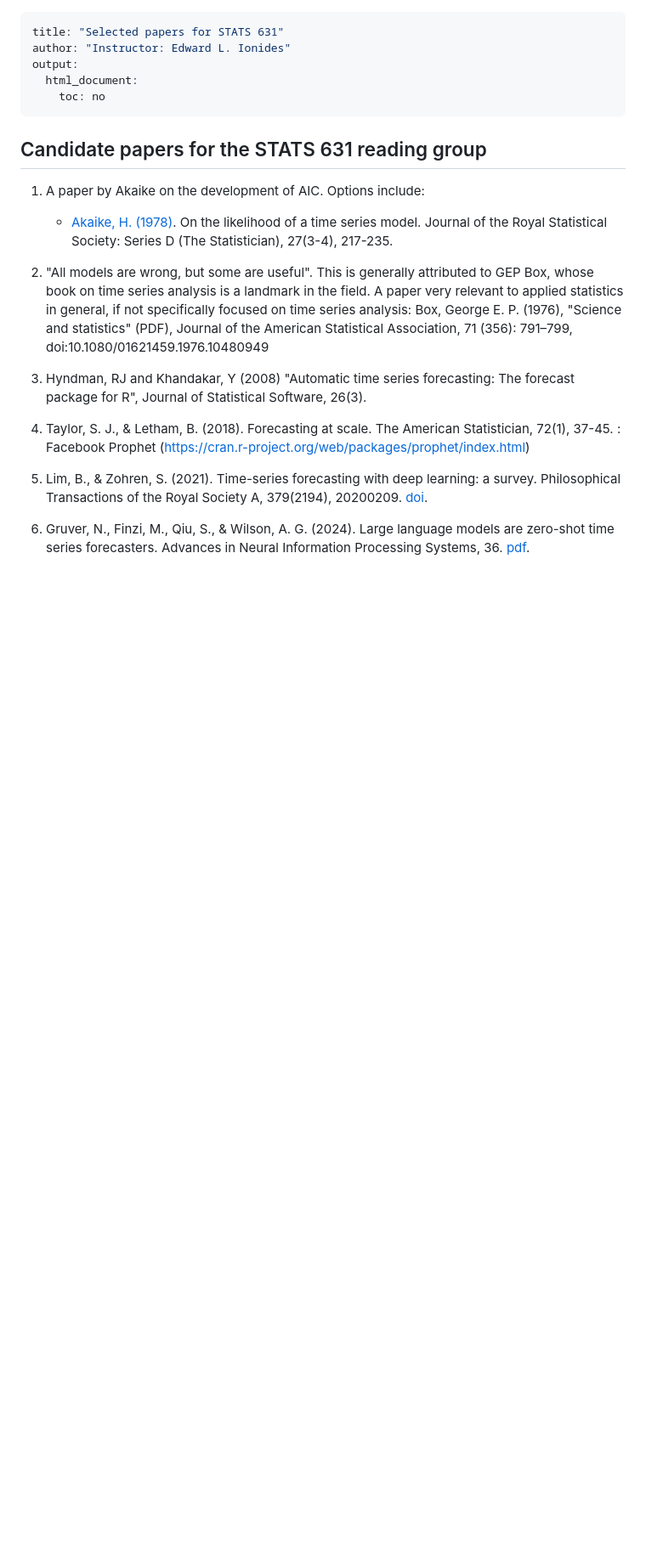
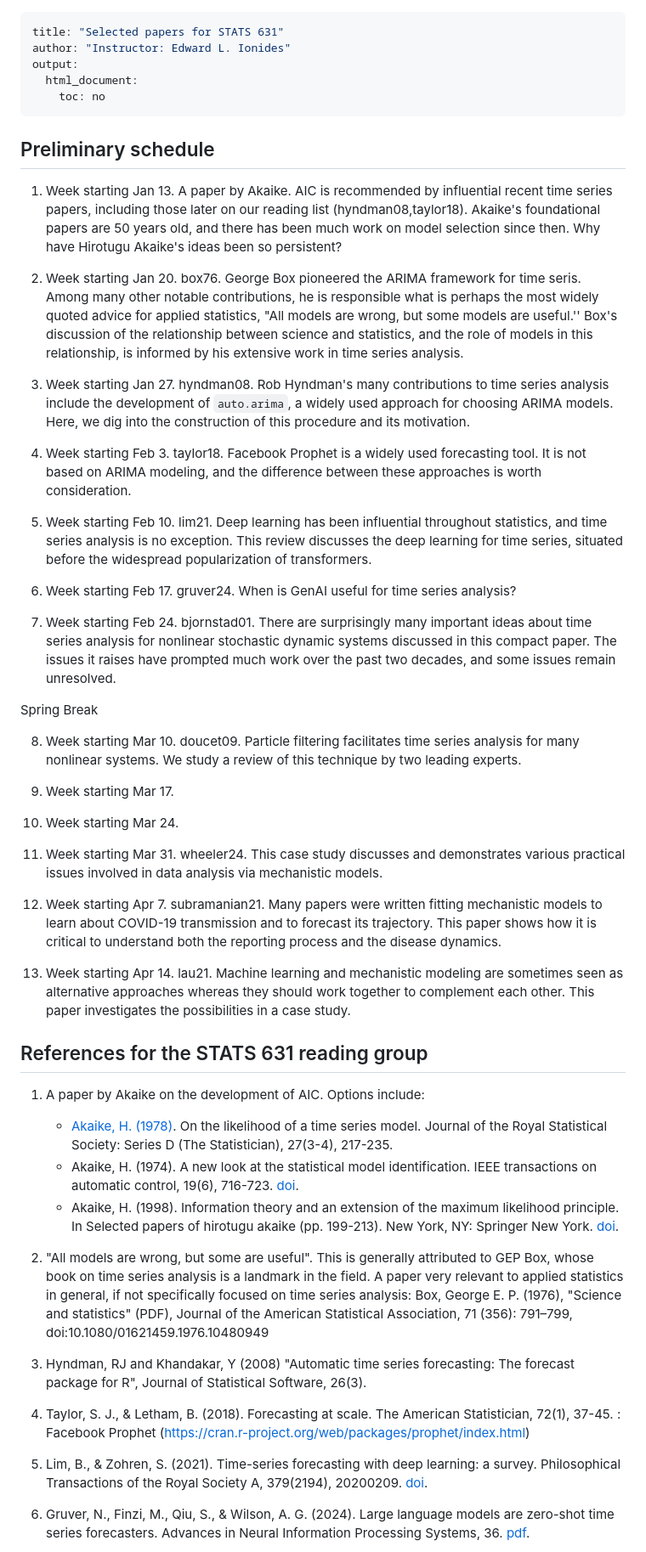
Before and after one commit to ionides/531w25, a Markdown page: papers.md, the part around one of its changes. Shown at 85% size. GitHub-like rendering; blank space fills up the shorter version.

Commit message:
631 papers

```diff
--- a/papers.md
+++ b/papers.md
@@ -6,10 +6,42 @@ output:
     toc: no
 ---
 
-## Candidate papers for the STATS 631 reading group
+## Preliminary schedule
+
+1. Week starting Jan 13. A paper by Akaike. AIC is recommended by influential recent time series papers, including those later on our reading list (hyndman08,taylor18). Akaike's foundational papers are 50 years old, and there has been much work on model selection since then. Why have Hirotugu Akaike's ideas been so persistent?
+
+1. Week starting Jan 20. box76. George Box pioneered the ARIMA framework for time seris. Among many other notable contributions, he is responsible what is perhaps the most widely quoted advice for applied statistics, "All models are wrong, but some models are useful.'' Box's discussion of the relationship between science and statistics, and the role of models in this relationship, is informed by his extensive work in time series analysis.
+
+1. Week starting Jan 27. hyndman08. Rob Hyndman's many contributions to time series analysis include the development of `auto.arima`, a widely used approach for choosing ARIMA models. Here, we dig into the construction of this procedure and its motivation.
+
+1. Week starting Feb 3. taylor18. Facebook Prophet is a widely used forecasting tool. It is not based on ARIMA modeling, and the difference between these approaches is worth consideration.
+
+1. Week starting Feb 10. lim21. Deep learning has been influential throughout statistics, and time series analysis is no exception. This review discusses the deep learning for time series, situated before the widespread popularization of transformers.
+
+1. Week starting Feb 17. gruver24. When is GenAI useful for time series analysis?
+
+1. Week starting Feb 24. bjornstad01. There are surprisingly many important ideas about time series analysis for nonlinear stochastic dynamic systems discussed in this compact paper. The issues it raises have prompted much work over the past two decades, and some issues remain unresolved.
+
+Spring Break
+
+8. Week starting Mar 10. doucet09. Particle filtering facilitates time series analysis for many nonlinear systems. We study a review of this technique by two leading experts.
+
+1. Week starting Mar 17.
+
+1. Week starting Mar 24.
+
+1. Week starting Mar 31. wheeler24. This case study discusses and demonstrates various practical issues involved in data analysis via mechanistic models.
+
+1. Week starting Apr 7. subramanian21. Many papers were written fitting mechanistic models to learn about COVID-19 transmission and to forecast its trajectory. This paper shows how it is critical to understand both the reporting process and the disease dynamics.
+
+1. Week starting Apr 14. lau21. Machine learning and mechanistic modeling are sometimes seen as alternative approaches whereas they should work together to complement each other. This paper investigates the possibilities in a case study.
+
+## References for the STATS 631 reading group
 
 1. A paper by Akaike on the development of AIC. Options include:
     + [Akaike, H. (1978)](https://www.jstor.org/stable/pdf/2988185.pdf). On the likelihood of a time series model. Journal of the Royal Statistical Society: Series D (The Statistician), 27(3-4), 217-235.
+    + Akaike, H. (1974). A new look at the statistical model identification. IEEE transactions on automatic control, 19(6), 716-723. [doi](https://doi.org/10.1109/TAC.1974.1100705).
+    + Akaike, H. (1998). Information theory and an extension of the maximum likelihood principle. In Selected papers of hirotugu akaike (pp. 199-213). New York, NY: Springer New York. [doi](https://doi.org/10.1007/978-1-4612-1694-0_15).
 
 1. "All models are wrong, but some are useful". This is generally attributed to GEP Box, whose book on time series analysis is a landmark in the field. A paper very relevant to applied statistics in general, if not specifically focused on time series analysis:
 Box, George E. P. (1976), "Science and statistics" (PDF), Journal of the American Statistical Association, 71 (356): 791–799, doi:10.1080/01621459.1976.10480949
```
Also changed, not shown: other parts of papers.md (+3 -1 lines).
